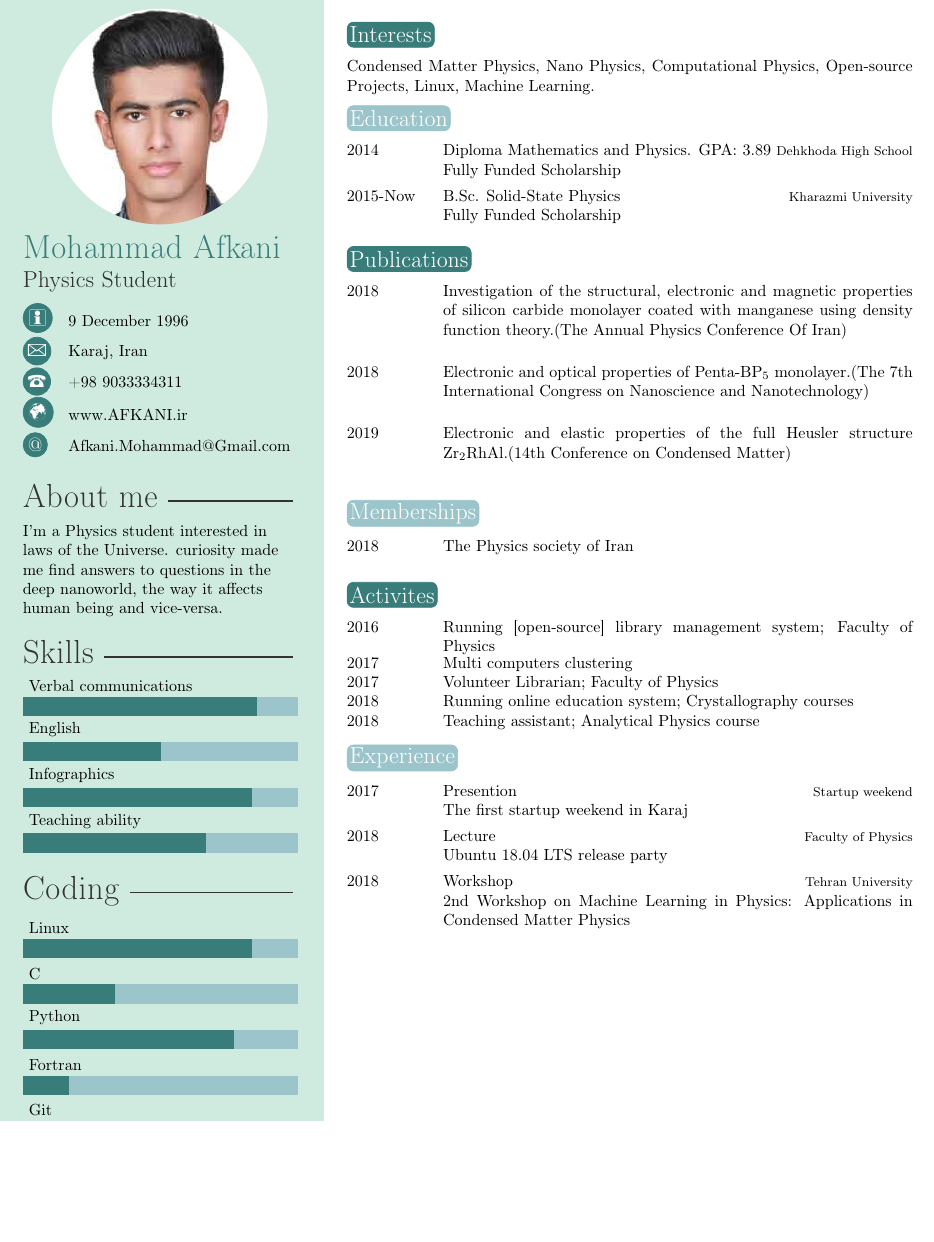
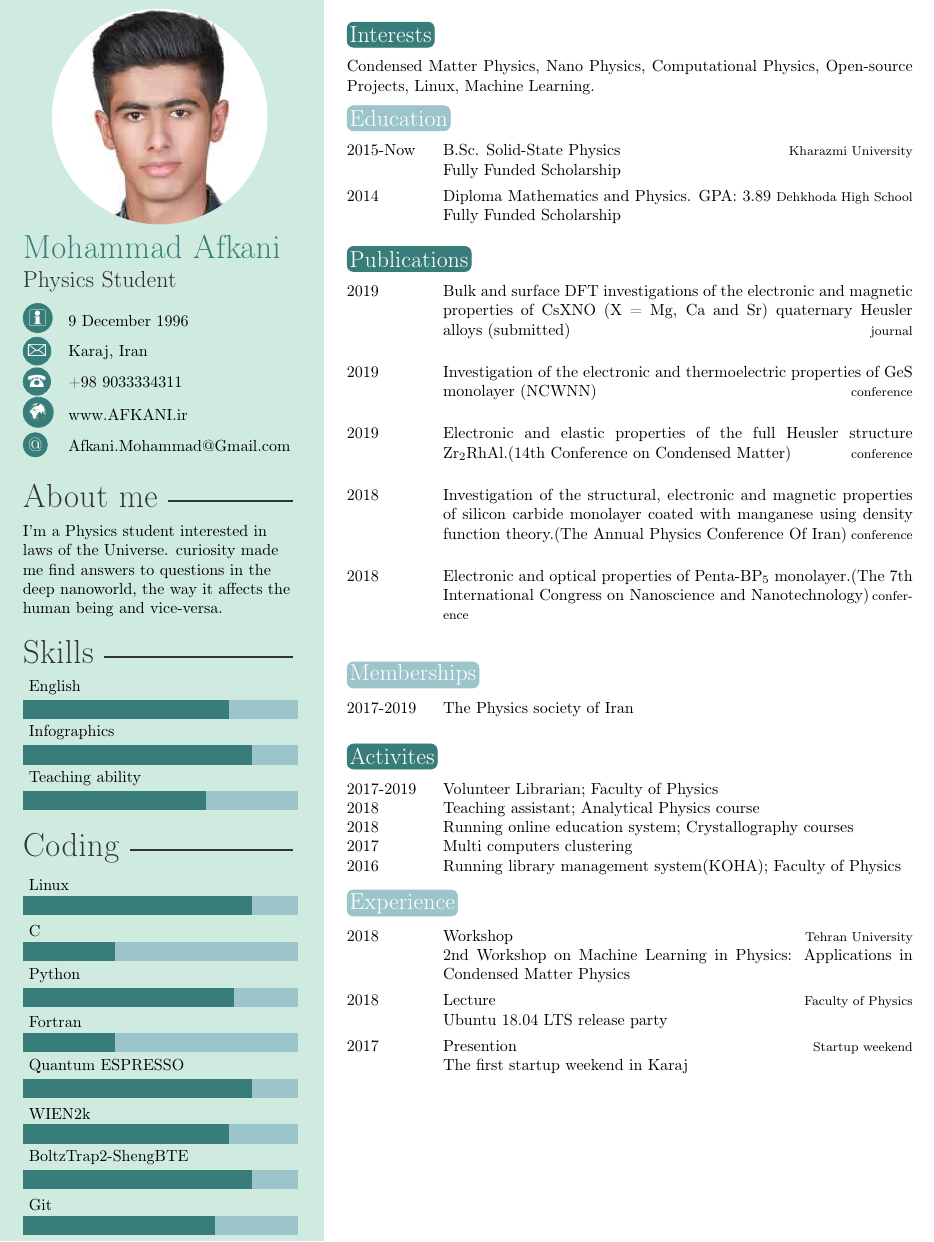
Before and after one commit to HerrFloating/CV, a LaTeX CV (cv.tex): part of the page, cut so that both start at the same text, the shorter picture padded with empty space. Compiled offline with pdfLaTeX.

Commit message:
submited journal

```diff
--- a/cv.tex
+++ b/cv.tex
@@ -47,15 +47,15 @@
 %	 ABOUT ME
 %----------------------------------------------------------------------------------------
 
-\aboutme{I'm a Physics student interested in laws of the Universe. curiosity made me find answers to questions in the deep nanoworld, the way it affects human being and vice-versa.} % To have no About Me section, just remove all the text and leave \aboutme{}
+\aboutme{I'm a Physics student interested in laws of the Universe. curiosity made me find answers to questions in the deep nanoworld, the way it affects the human being and vice-versa.} % To have no About Me section, just remove all the text and leave \aboutme{}
 
 %----------------------------------------------------------------------------------------
 %	 SKILLS
 %----------------------------------------------------------------------------------------
 
 % Skill bar section, each skill must have a value between 0 an 6 (float)
-\coding{{HTML JS CSS/3.2},{LaTex/4},{Git/4.2},{Fortran/1},{Python/4.6},{C/2},{Linux/5}}
-\skills{{Teaching ability/4},{Infographics/5},{English/3},{Verbal communications/5.1}}
+\coding{{HTML JS CSS/3.2},{LaTex/4},{Git/4.2},{BoltzTrap2-ShengBTE/5},{WIEN2k/4.5},{Quantum ESPRESSO/5},{Fortran/2},{Python/4.6},{C/2},{Linux/5}}
+\skills{{Teaching ability/4},{Infographics/5},{English/4.5}}
 
 %------------------------------------------------
 
@@ -82,8 +82,8 @@ Condensed Matter Physics, Nano Physics, Computational Physics, Open-source Proje
 \section{Education}
 
 \begin{twenty} % Environment for a list with descriptions
+	\twentyitem{2015-Now}{B.Sc. Solid-State Physics}{Kharazmi University}{Fully Funded Scholarship}
 	\twentyitem{2014}{Diploma {\normalfont  Mathematics and Physics. GPA: 3.89}}{Dehkhoda High School}{Fully Funded Scholarship}
-	\twentyitem{2015-Now}{B.Sc. Solid-State Physics}{Kharazmi University}{Fully Funded Scholarship}
 
 	%\twentyitem{<dates>}{<title>}{<location>}{<description>}
 \end{twenty}
@@ -95,17 +95,26 @@ Condensed Matter Physics, Nano Physics, Computational Physics, Open-source Proje
 \section{Publications}
 
 \begin{twenty} % Environment for a short list with no descriptions
-	\twentyitem{2018}{Investigation of the structural, electronic and magnetic properties of silicon carbide monolayer coated with manganese using density function theory.(The Annual Physics Conference Of Iran)}{}{}
-	\twentyitem{2018}{Electronic and optical properties of Penta-BP\textsubscript{5} monolayer.(The 7th International Congress on Nanoscience and Nanotechnology)}{}{}
 
-	\twentyitem{2019}{Electronic and elastic properties of the full Heusler structure Zr\textsubscript{2}RhAl.(14th Conference on Condensed Matter)}{}{}
+	\twentyitem{2019}{Bulk and surface DFT investigations of the electronic and magnetic properties of CsXNO (X = Mg, Ca and Sr) quaternary Heusler alloys (submitted)}{journal}{}
+%\end{twenty}
+
+	\twentyitem{2019}{Investigation of the electronic and thermoelectric properties of GeS monolayer (NCWNN)}{conference}{}
+%\end{twenty}
+
+	\twentyitem{2019}{Electronic and elastic properties of the full Heusler structure Zr\textsubscript{2}RhAl.(14th Conference on Condensed Matter)}{conference}{}
+%\end{twenty}
+
+	\twentyitem{2018}{Investigation of the structural, electronic and magnetic properties of silicon carbide monolayer coated with manganese using density function theory.(The Annual Physics Conference Of Iran)}{conference}{}
+%\end{twenty}
+
+	\twentyitem{2018}{Electronic and optical properties of Penta-BP\textsubscript{5} monolayer.(The 7th International Congress on Nanoscience and Nanotechnology)}{conference}{}
 \end{twenty}
-
 
 \section{Memberships}
 
 \begin{twentyshort}
-	\twentyitemshort{2018}{The Physics society of Iran}
+	\twentyitemshort{2017-2019}{The Physics society of Iran}
 \end{twentyshort}
 %----------------------------------------------------------------------------------------
 %	 AWARDS
@@ -114,11 +123,11 @@ Condensed Matter Physics, Nano Physics, Computational Physics, Open-source Proje
 \section{Activites}
 
 \begin{twentyshort} % Environment for a short list with no descriptions
-\twentyitemshort{2016}{Running [open-source] library management system; Faculty of Physics}
+\twentyitemshort{2017-2019}{Volunteer Librarian; Faculty of Physics}
+\twentyitemshort{2018}{Teaching assistant; Analytical Physics course}
+\twentyitemshort{2018}{Running online education system; Crystallography courses}
 \twentyitemshort{2017}{Multi computers clustering}
-\twentyitemshort{2017}{Volunteer Librarian; Faculty of Physics}\twentyitemshort{2018}{Running online education system; Crystallography courses}
-\twentyitemshort{2018}{Teaching assistant; Analytical Physics course}
-
+\twentyitemshort{2016}{Running library management system(KOHA); Faculty of Physics}
 
 	%\twentyitemshort{<dates>}{<title/description>}
 \end{twentyshort}
@@ -130,9 +139,9 @@ Condensed Matter Physics, Nano Physics, Computational Physics, Open-source Proje
 \section{Experience}
 
 \begin{twenty} % Environment for a list with descriptions
+	\twentyitem{2018}{Workshop}{Tehran University}{2nd Workshop on Machine Learning in Physics: Applications in Condensed Matter Physics}
+	\twentyitem{2018}{Lecture}{Faculty of Physics}{Ubuntu 18.04 LTS release party}
 	\twentyitem{2017}{Presention}{Startup weekend}{The first startup weekend in Karaj}
-	\twentyitem{2018}{Lecture}{Faculty of Physics}{Ubuntu 18.04 LTS release party}
-	\twentyitem{2018}{Workshop}{Tehran University}{2nd Workshop on Machine Learning in Physics: Applications in Condensed Matter Physics}
 	%\twentyitem{<dates>}{<title>}{<location>}{<description>}
 \end{twenty}
 
```
Also changed, not shown: cv.pdf, 5 other files.
